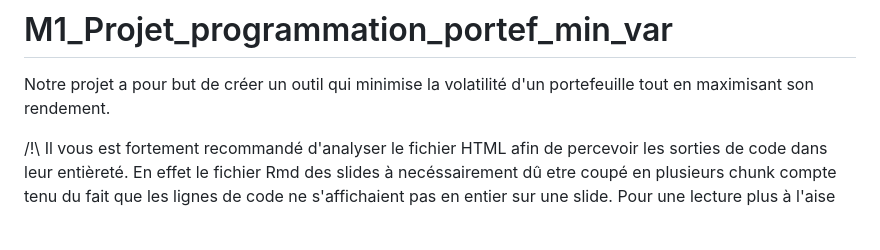
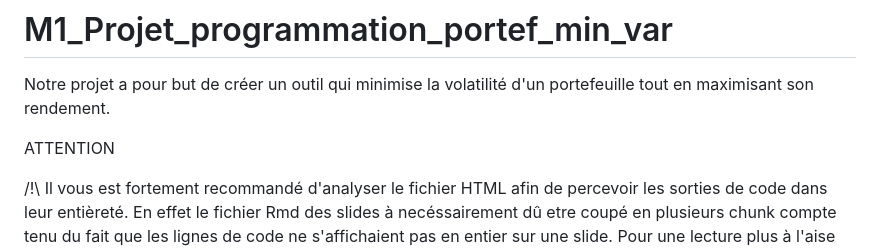
Before and after one commit to sihamejdid/Portefeuille_Variance_Minimale, a Markdown page: README.md, the part around the change. GitHub-like rendering; blank space fills up the shorter version.

```diff
--- a/README.md
+++ b/README.md
@@ -1,5 +1,7 @@
 # M1_Projet_programmation_portef_min_var
 Notre projet a pour but de créer un outil qui minimise la volatilité d'un portefeuille tout en maximisant son rendement.
+
+ATTENTION
 
 /!\ Il vous est fortement recommandé d'analyser le fichier HTML afin de percevoir les sorties de code dans leur entièreté.
 En effet le fichier Rmd des slides à necéssairement dû etre coupé en plusieurs chunk compte tenu du fait que les lignes de code ne s'affichaient pas en entier sur une slide. Pour une lecture plus à l'aise du code, le fichier HTML est donc à privilégier /!\
```
